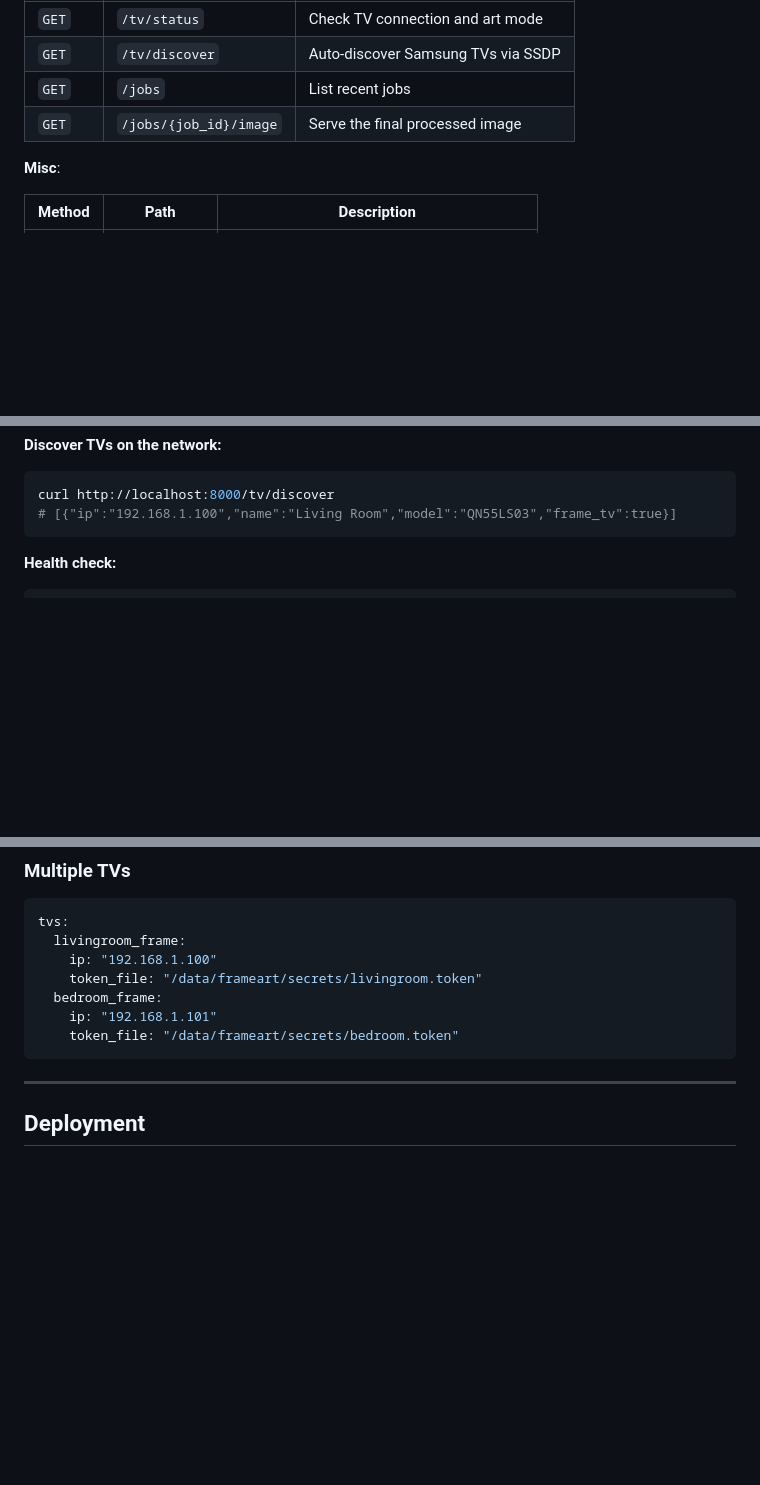
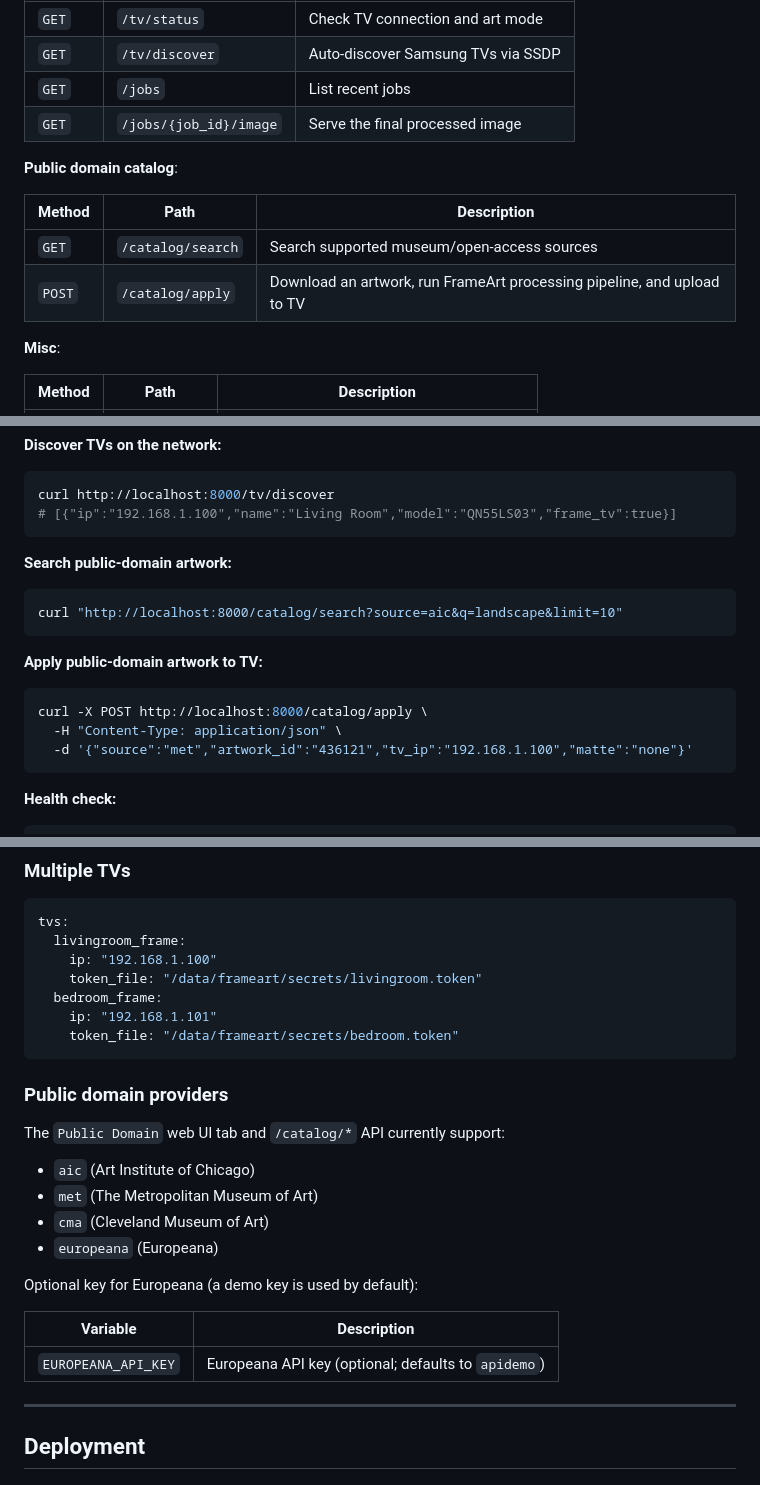
Before and after one commit to borjaburgos/FrameTV-GenAI-Artwork, a Markdown page: README.md, 3 parts joined by grey strips. Drawn GitHub-style; blank space fills up the shorter version.

Commit message:
docs: add public domain support documentation

````diff
--- a/README.md
+++ b/README.md
@@ -207,6 +208,13 @@ Interactive API docs are available at `http://localhost:8000/docs` and the web U
 | `GET` | `/jobs` | List recent jobs |
 | `GET` | `/jobs/{job_id}/image` | Serve the final processed image |
 
+**Public domain catalog**:
+
+| Method | Path | Description |
+|--------|------|-------------|
+| `GET` | `/catalog/search` | Search supported museum/open-access sources |
+| `POST` | `/catalog/apply` | Download an artwork, run FrameArt processing pipeline, and upload to TV |
+
 **Misc**:
 
 | Method | Path | Description |
@@ -303,6 +311,20 @@ curl http://localhost:8000/async/jobs?limit=10
 ```bash
 curl http://localhost:8000/tv/discover
 # [{"ip":"192.168.1.100","name":"Living Room","model":"QN55LS03","frame_tv":true}]
+```
+
+**Search public-domain artwork:**
+
+```bash
+curl "http://localhost:8000/catalog/search?source=aic&q=landscape&limit=10"
+```
+
+**Apply public-domain artwork to TV:**
+
+```bash
+curl -X POST http://localhost:8000/catalog/apply \
+  -H "Content-Type: application/json" \
+  -d '{"source":"met","artwork_id":"436121","tv_ip":"192.168.1.100","matte":"none"}'
 ```
 
 **Health check:**
@@ -406,6 +428,21 @@ tvs:
     ip: "192.168.1.101"
     token_file: "/data/frameart/secrets/bedroom.token"
 ```
+
+### Public domain providers
+
+The `Public Domain` web UI tab and `/catalog/*` API currently support:
+
+- `aic` (Art Institute of Chicago)
+- `met` (The Metropolitan Museum of Art)
+- `cma` (Cleveland Museum of Art)
+- `europeana` (Europeana)
+
+Optional key for Europeana (a demo key is used by default):
+
+| Variable | Description |
+|----------|-------------|
+| `EUROPEANA_API_KEY` | Europeana API key (optional; defaults to `apidemo`) |
 
 ---
 
````
Also changed, not shown: other parts of README.md (+7 -0 lines).
